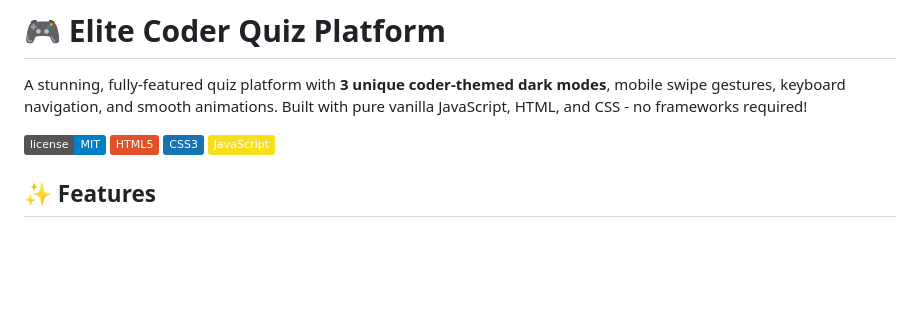
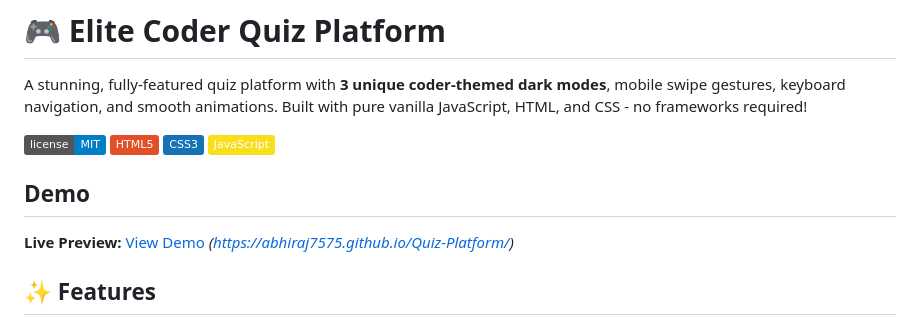
Before and after one commit to ABHIRAJ7575/Quiz-Platform, a Markdown page: README.md, the part around the change. Drawn GitHub-style; badges without logos; blank space fills up the shorter version.

```diff
--- a/README.md
+++ b/README.md
@@ -6,6 +6,10 @@ A stunning, fully-featured quiz platform with **3 unique coder-themed dark modes
 ![HTML5](https://img.shields.io/badge/HTML5-E34F26?logo=html5&logoColor=white)
 ![CSS3](https://img.shields.io/badge/CSS3-1572B6?logo=css3&logoColor=white)
 ![JavaScript](https://img.shields.io/badge/JavaScript-F7DF1E?logo=javascript&logoColor=black)
+
+##  Demo
+
+**Live Preview:** [View Demo](#) _(https://abhiraj7575.github.io/Quiz-Platform/)_
 
 ## ✨ Features
 
```
